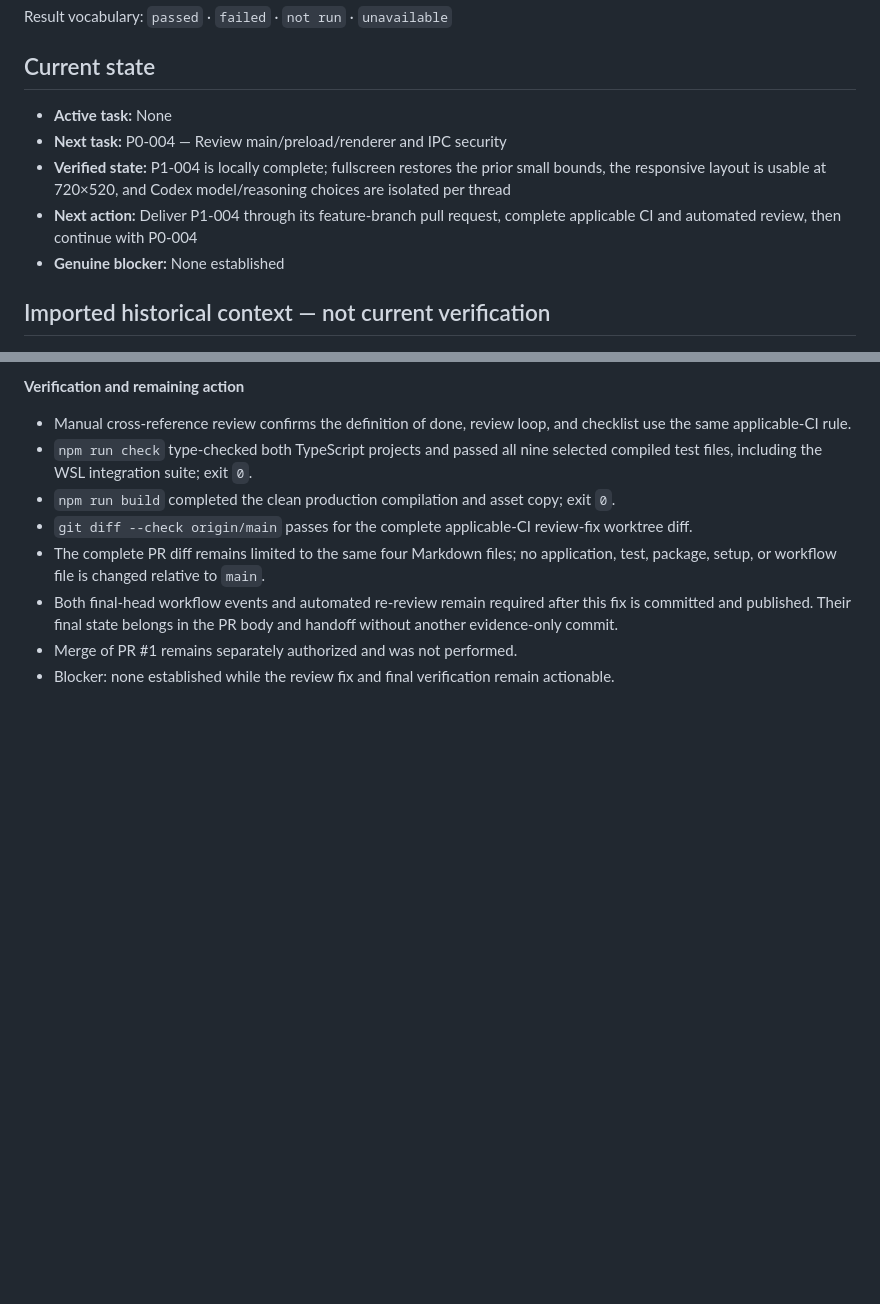
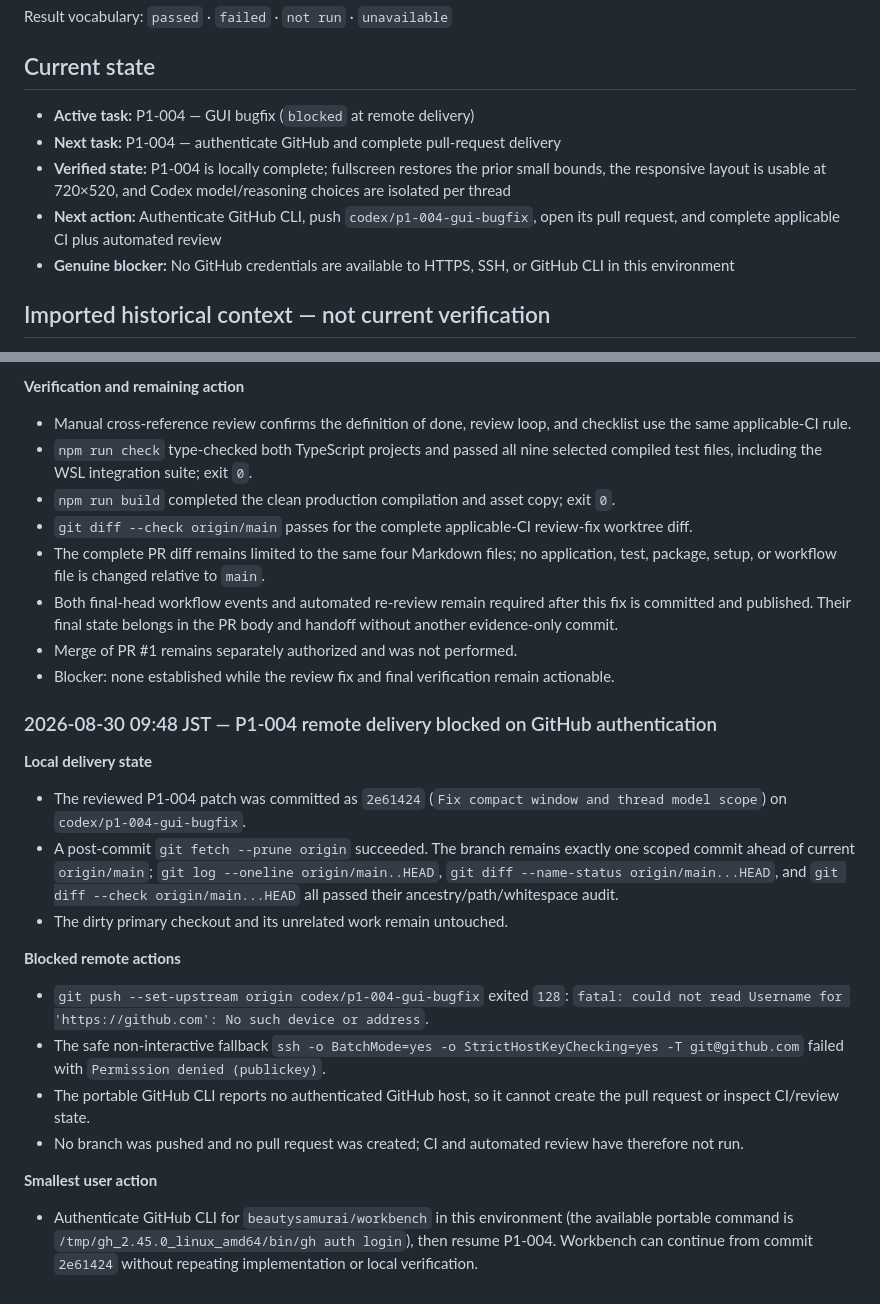
Before and after one commit to beautysamurai/workbench, a Markdown page: WORKBENCH_PROGRESS.md, 2 parts joined by grey strips. Drawn GitHub-style; blank space fills up the shorter version.

Commit message:
Record P1-004 delivery blocker

```diff
--- a/WORKBENCH_PROGRESS.md
+++ b/WORKBENCH_PROGRESS.md
@@ -6,11 +6,11 @@ Result vocabulary: `passed` · `failed` · `not run` · `unavailable`
 
 ## Current state
 
-- **Active task:** None
-- **Next task:** P0-004 — Review main/preload/renderer and IPC security
+- **Active task:** P1-004 — GUI bugfix (`blocked` at remote delivery)
+- **Next task:** P1-004 — authenticate GitHub and complete pull-request delivery
 - **Verified state:** P1-004 is locally complete; fullscreen restores the prior small bounds, the responsive layout is usable at 720×520, and Codex model/reasoning choices are isolated per thread
-- **Next action:** Deliver P1-004 through its feature-branch pull request, complete applicable CI and automated review, then continue with P0-004
-- **Genuine blocker:** None established
+- **Next action:** Authenticate GitHub CLI, push `codex/p1-004-gui-bugfix`, open its pull request, and complete applicable CI plus automated review
+- **Genuine blocker:** No GitHub credentials are available to HTTPS, SSH, or GitHub CLI in this environment
 
 ## Imported historical context — not current verification
 
@@ -682,3 +682,22 @@ Append new entries below this heading. Keep commands and outcomes exact; concise
 - Both final-head workflow events and automated re-review remain required after this fix is committed and published. Their final state belongs in the PR body and handoff without another evidence-only commit.
 - Merge of PR #1 remains separately authorized and was not performed.
 - Blocker: none established while the review fix and final verification remain actionable.
+
+### 2026-08-30 09:48 JST — P1-004 remote delivery blocked on GitHub authentication
+
+**Local delivery state**
+
+- The reviewed P1-004 patch was committed as `2e61424` (`Fix compact window and thread model scope`) on `codex/p1-004-gui-bugfix`.
+- A post-commit `git fetch --prune origin` succeeded. The branch remains exactly one scoped commit ahead of current `origin/main`; `git log --oneline origin/main..HEAD`, `git diff --name-status origin/main...HEAD`, and `git diff --check origin/main...HEAD` all passed their ancestry/path/whitespace audit.
+- The dirty primary checkout and its unrelated work remain untouched.
+
+**Blocked remote actions**
+
+- `git push --set-upstream origin codex/p1-004-gui-bugfix` exited `128`: `fatal: could not read Username for 'https://github.com': No such device or address`.
+- The safe non-interactive fallback `ssh -o BatchMode=yes -o StrictHostKeyChecking=yes -T git@github.com` failed with `Permission denied (publickey)`.
+- The portable GitHub CLI reports no authenticated GitHub host, so it cannot create the pull request or inspect CI/review state.
+- No branch was pushed and no pull request was created; CI and automated review have therefore not run.
+
+**Smallest user action**
+
+- Authenticate GitHub CLI for `beautysamurai/workbench` in this environment (the available portable command is `/tmp/gh_2.45.0_linux_amd64/bin/gh auth login`), then resume P1-004. Workbench can continue from commit `2e61424` without repeating implementation or local verification.
```
Also changed, not shown: TASKS.md (+3 -3 lines).
